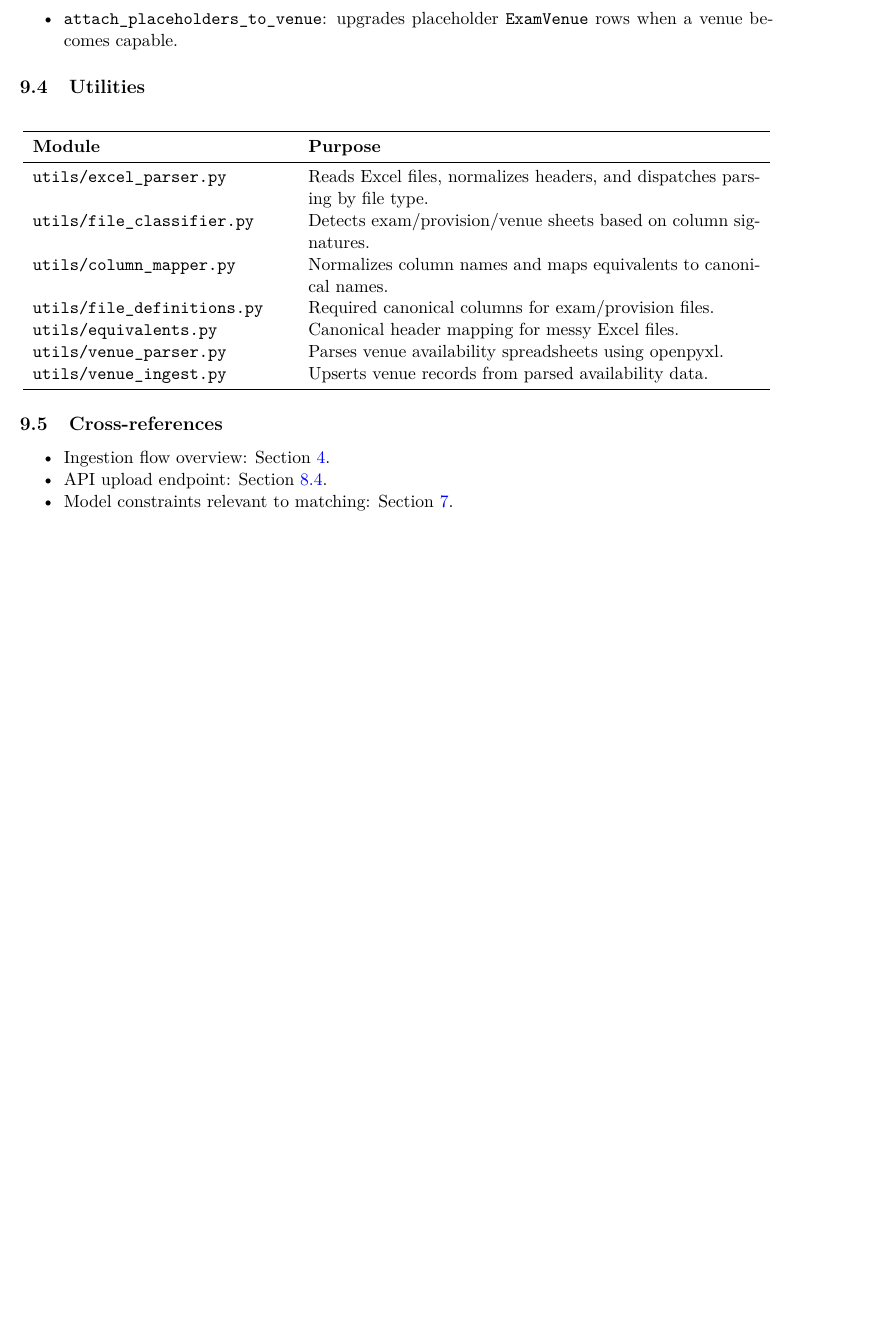
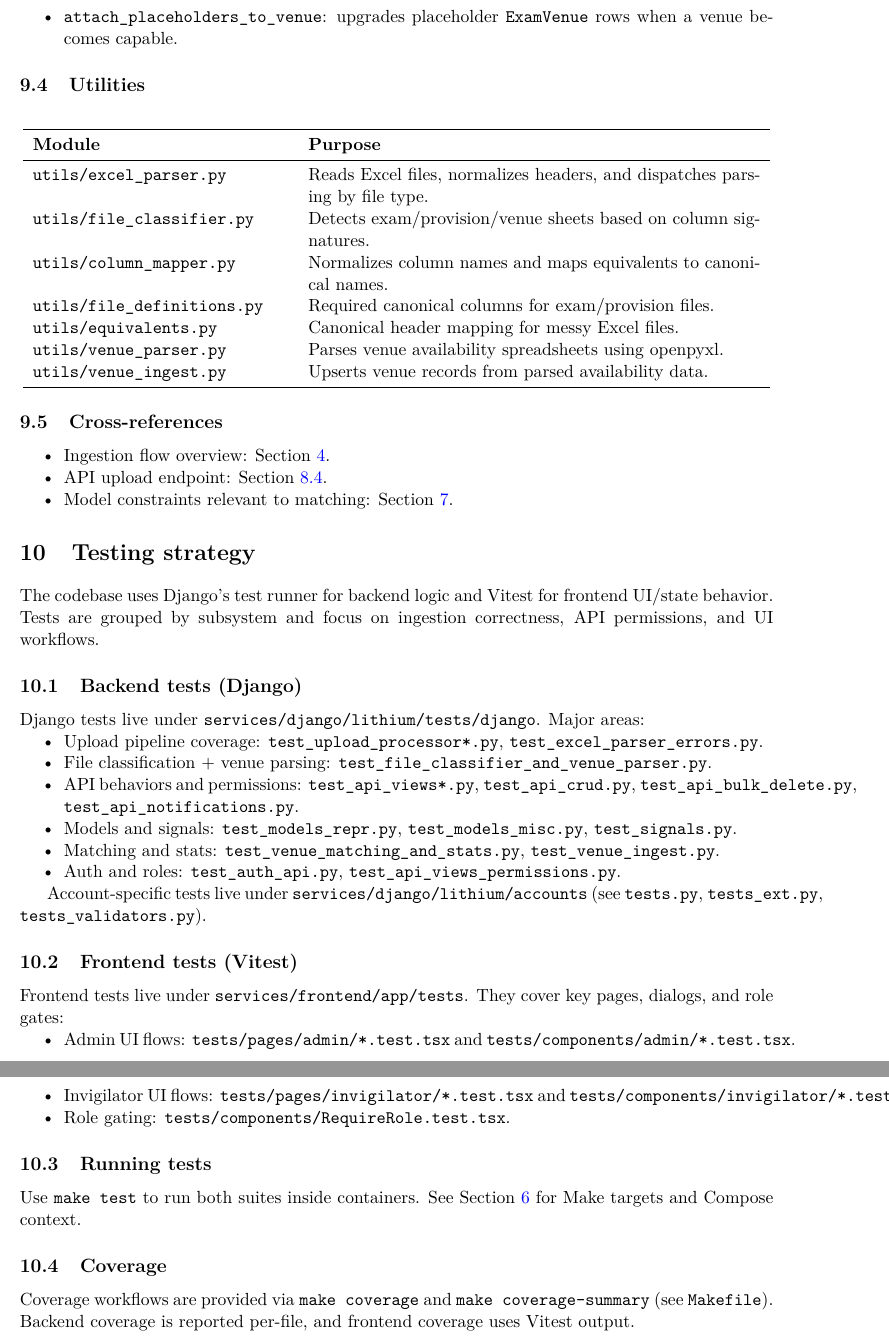
Before and after one commit to davidob05/jh03-main, a LaTeX document (handover/developer_docs/main.tex, which reads handover/developer_docs/chapters/09_tests_overview.tex): part of page 11 of 11 before the commit and two parts of pages 11 and 12 of 12 after it, the two joined at a grey line, cut so that both start at the same text, the shorter picture padded with empty space. Compiled offline with pdfLaTeX.

Commit message:
Added testing strategy chapter

```diff
--- /dev/null
+++ b/handover/developer_docs/chapters/09_tests_overview.tex
@@ -0,0 +1,41 @@
+\section{Testing strategy}
+\label{sec:tests}
+
+The codebase uses Django's test runner for backend logic and Vitest for frontend UI/state behavior. Tests are grouped by subsystem and focus on ingestion correctness, API permissions, and UI workflows.
+
+\subsection{Backend tests (Django)}
+\label{subsec:tests:django}
+
+Django tests live under \texttt{services/django/lithium/tests/django}. Major areas:
+
+\begin{itemize}
+  \item Upload pipeline coverage: \texttt{test\_upload\_processor*.py}, \texttt{test\_excel\_parser\_errors.py}.
+  \item File classification + venue parsing: \texttt{test\_file\_classifier\_and\_venue\_parser.py}.
+  \item API behaviors and permissions: \texttt{test\_api\_views*.py}, \texttt{test\_api\_crud.py}, \texttt{test\_api\_bulk\_delete.py}, \texttt{test\_api\_notifications.py}.
+  \item Models and signals: \texttt{test\_models\_repr.py}, \texttt{test\_models\_misc.py}, \texttt{test\_signals.py}.
+  \item Matching and stats: \texttt{test\_venue\_matching\_and\_stats.py}, \texttt{test\_venue\_ingest.py}.
+  \item Auth and roles: \texttt{test\_auth\_api.py}, \texttt{test\_api\_views\_permissions.py}.
+\end{itemize}
+
+Account-specific tests live under \texttt{services/django/lithium/accounts} (see \texttt{tests.py}, \texttt{tests\_ext.py}, \texttt{tests\_validators.py}).
+
+\subsection{Frontend tests (Vitest)}
+\label{subsec:tests:frontend}
+
+Frontend tests live under \texttt{services/frontend/app/tests}. They cover key pages, dialogs, and role gates:
+
+\begin{itemize}
+  \item Admin UI flows: \texttt{tests/pages/admin/*.test.tsx} and \texttt{tests/components/admin/*.test.tsx}.
+  \item Invigilator UI flows: \texttt{tests/pages/invigilator/*.test.tsx} and \texttt{tests/components/invigilator/*.test.tsx}.
+  \item Role gating: \texttt{tests/components/RequireRole.test.tsx}.
+\end{itemize}
+
+\subsection{Running tests}
+\label{subsec:tests:running}
+
+Use \texttt{make test} to run both suites inside containers. See Section~\ref{sec:ops} for Make targets and Compose context.
+
+\subsection{Coverage}
+\label{subsec:tests:coverage}
+
+Coverage workflows are provided via \texttt{make coverage} and \texttt{make coverage-summary} (see \texttt{Makefile}). Backend coverage is reported per-file, and frontend coverage uses Vitest output.
--- a/handover/developer_docs/main.tex
+++ b/handover/developer_docs/main.tex
@@ -38,5 +38,6 @@
 \input{chapters/06_models_reference}
 \input{chapters/07_api_overview}
 \input{chapters/08_services_utils}
+\input{chapters/09_tests_overview}
 
 \end{document}
```
